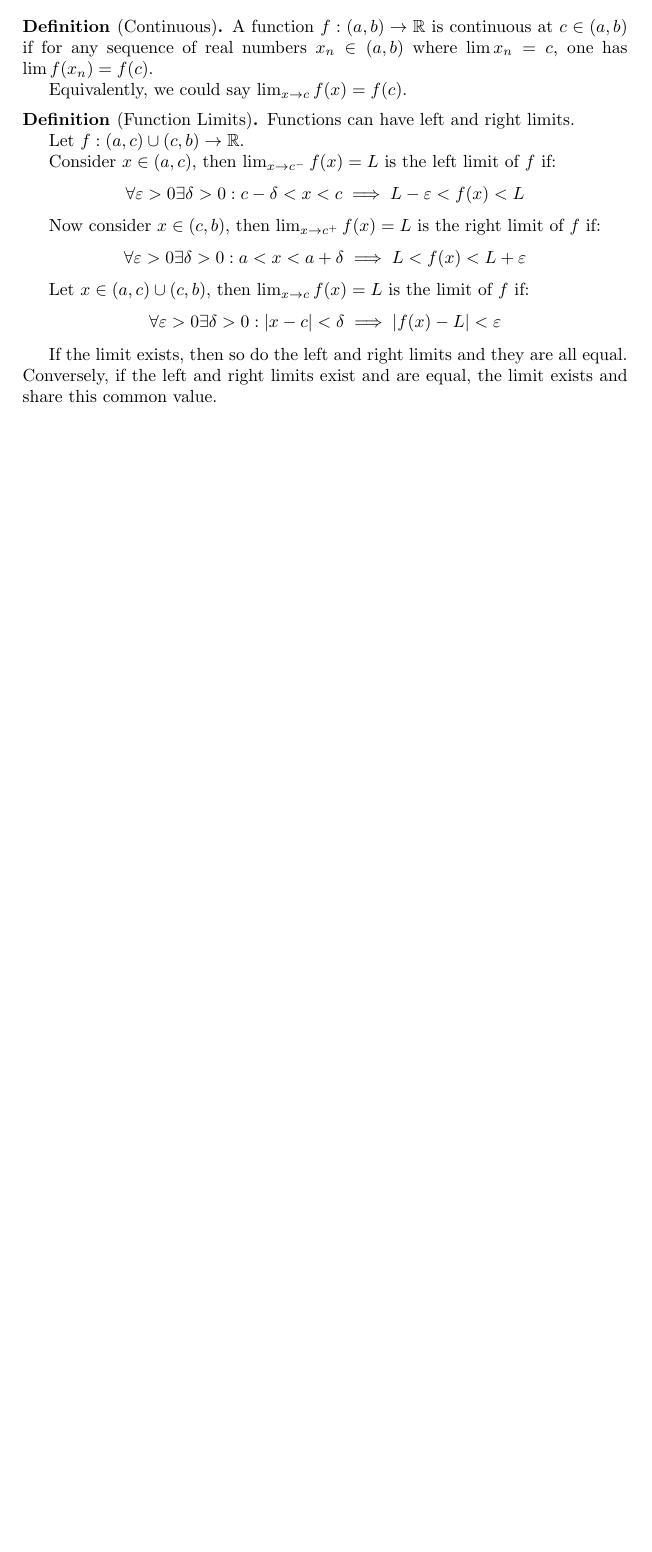
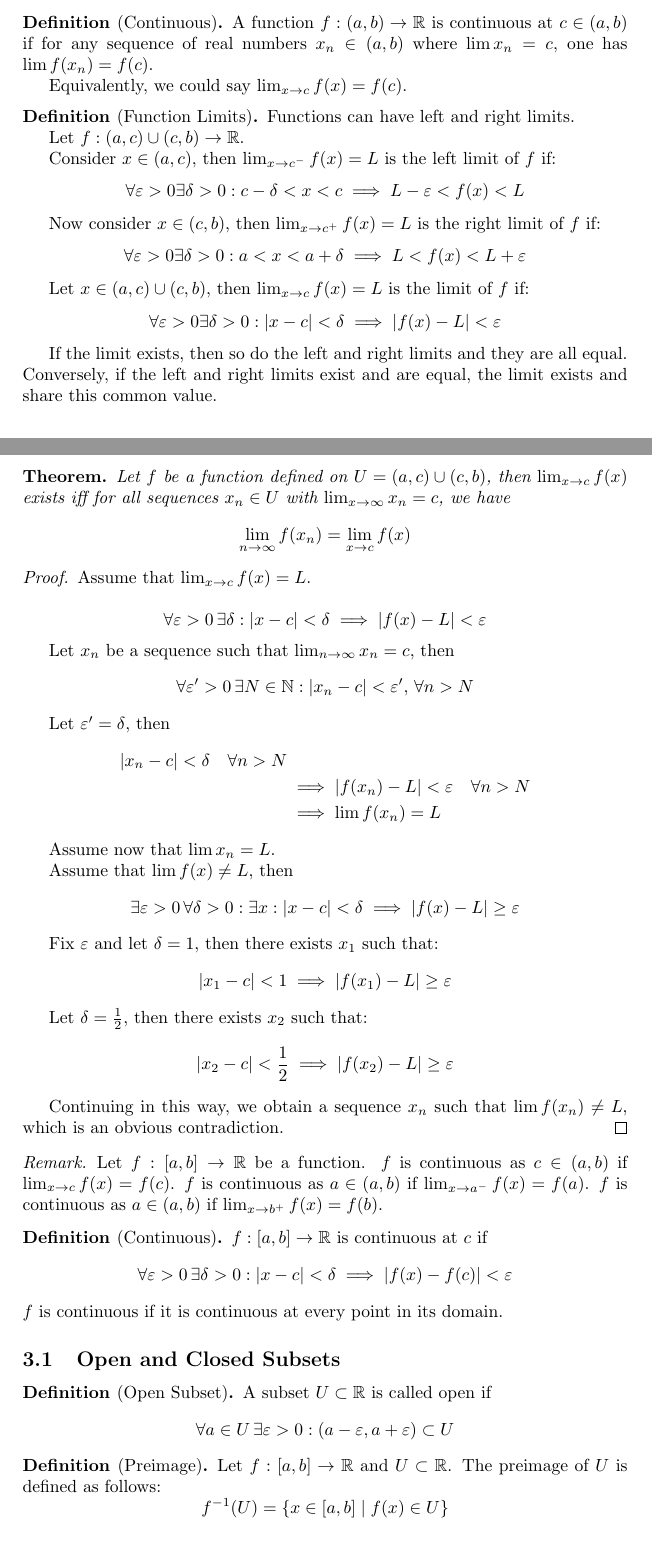
Before and after one commit to judgedreads/maths, a LaTeX document (notes/real_analysis.tex): part of page 6 of 6 before the commit and two parts of pages 6 and 7 of 9 after it, the two joined at a grey line, cut so that both start at the same text, the shorter picture padded with empty space. Compiled offline with pdfLaTeX.

Commit message:
notes: real analysis
- relate limits of sequences and functions
- open and closed sets
- continuous functions preserve open sets

```diff
--- a/notes/real_analysis.tex
+++ b/notes/real_analysis.tex
@@ -453,3 +453,89 @@
 	the limit exists and share this common value.
 \end{defn}
 
+\begin{thm}
+	Let $f$ be a function defined on $U = (a,c) \cup (c,b)$, then
+	$\lim_{x \to c}f(x)$ exists iff for all sequences $x_n \in U$
+	with $\lim_{x \to \infty} x_n = c$, we have
+	\[
+		\lim_{n \to \infty} f(x_n) = \lim_{x \to c} f(x)
+	\]
+\end{thm}
+
+\begin{proof}
+	Assume that $\lim_{x \to c}f(x) = L$.
+
+	\[
+		\forall \eps > 0 \, \exists \delta :
+		|x-c| < \delta \implies |f(x)-L| < \eps
+	\]
+
+	Let $x_n$ be a sequence such that $\lim_{n \to\infty}x_n = c$, then
+	\[
+		\forall \eps' > 0 \, \exists N \in \NN :
+		|x_n - c| < \eps', \, \forall n > N
+	\]
+
+	Let $\eps' = \delta$, then
+	\begin{align*}
+		|x_n - c| < \delta \quad \forall n > N \\
+		&\implies |f(x_n) - L| < \eps \quad \forall n > N \\
+		&\implies \lim f(x_n) = L
+	\end{align*}
+
+	Assume now that $\lim x_n = L$.
+
+	Assume that $\lim f(x) \neq L$, then
+	\[
+		\exists \eps > 0 \, \forall \delta > 0 : \exists x :
+		|x-c| < \delta \implies |f(x) - L| \geq \eps
+	\]
+
+	Fix $\eps$ and let $\delta = 1$, then there exists $x_1$ such that:
+	\[
+		|x_1 - c| < 1 \implies |f(x_1) - L| \geq \eps
+	\]
+
+	Let $\delta = \frac{1}{2}$, then there exists $x_2$ such that:
+	\[
+		|x_2 - c| < \frac{1}{2} \implies |f(x_2) - L| \geq \eps
+	\]
+
+	Continuing in this way, we obtain a sequence $x_n$ such that
+	$\lim f(x_n) \neq L$, which is an obvious contradiction.
+\end{proof}
+
+\begin{rem}
+	Let $f:[a,b] \to \RR$ be a function. $f$ is continuous as $c \in
+	(a,b)$ if $\lim_{x \to c} f(x) = f(c)$.
+	$f$ is continuous as $a \in (a,b)$ if $\lim_{x \to a^-} f(x) =
+	f(a)$.
+	$f$ is continuous as $a \in (a,b)$ if $\lim_{x \to b^+} f(x) =
+	f(b)$.
+\end{rem}
+
+\begin{defn}[Continuous]
+	$f:[a,b] \to \RR$ is continuous at $c$ if
+	\[
+		\forall \eps > 0 \, \exists \delta > 0 :
+		|x-c| < \delta \implies |f(x)-f(c)| < \eps
+	\]
+	$f$ is continuous if it is continuous at every point in its
+	domain.
+\end{defn}
+
+\subsection{Open and Closed Subsets}
+
+\begin{defn}[Open Subset]
+	A subset $U \subset \RR$ is called open if
+	\[
+		\forall a \in U \, \exists \eps > 0 :
+		(a-\eps, a+\eps) \subset U
+	\]
+\end{defn}
+
+\begin{defn}[Preimage]
+	Let $f:[a,b] \to \RR$ and $U \subset \RR$. The preimage of $U$
+	is defined as follows:
+	\[
+		f^{-1}(U) = \{ x \in [a,b] \mid f(x) \in U \}
```
Also changed, not shown: notes/real_analysis.tex (125 more changed lines).
